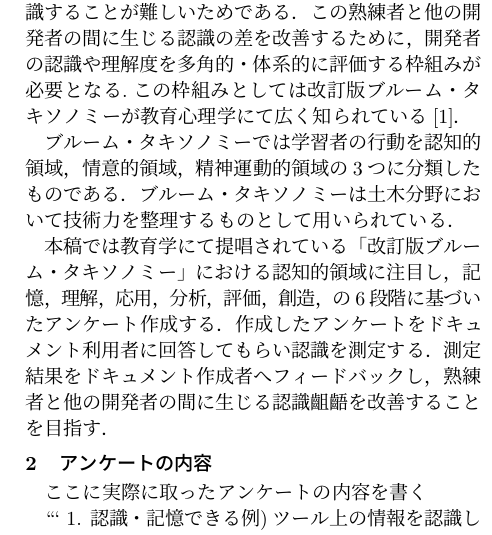
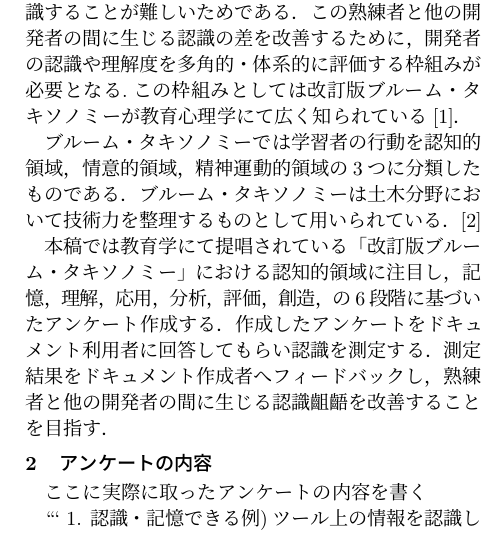
Before and after one commit to honahuku/ipsj-taikai-87, a LaTeX document (zenkoku.tex, which reads tex/1.tex): part of one column of page 1 of 2, cut so that both start at the same text. Compiled offline with pLaTeX and dvipdfmx.

Commit message:
chore: 引用漏れてたので追加

```diff
--- a/tex/1.tex
+++ b/tex/1.tex
@@ -4,6 +4,6 @@
 
 しかし，熟練者が執筆したドキュメントは他の開発者にとって十分な情報を満たしたものとならないことが多い．これは熟練者がすでに理解している事象に対し，理解が追いついていない他の開発者の理解度を認識することが難しいためである．この熟練者と他の開発者の間に生じる認識の差を改善するために，開発者の認識や理解度を多角的・体系的に評価する枠組みが必要となる.この枠組みとしては改訂版ブルーム・タキソノミーが教育心理学にて広く知られている\cite{bib:nakao}．
 
-ブルーム・タキソノミーでは学習者の行動を認知的領域，情意的領域，精神運動的領域の3つに分類したものである．ブルーム・タキソノミーは土木分野において技術力を整理するものとして用いられている．
+ブルーム・タキソノミーでは学習者の行動を認知的領域，情意的領域，精神運動的領域の3つに分類したものである．ブルーム・タキソノミーは土木分野において技術力を整理するものとして用いられている．\cite{bib:miyahara}
 
 本稿では教育学にて提唱されている「改訂版ブルーム・タキソノミー」における認知的領域に注目し，記憶，理解，応用，分析，評価，創造，の6段階に基づいたアンケート作成する．作成したアンケートをドキュメント利用者に回答してもらい認識を測定する．測定結果をドキュメント作成者へフィードバックし，熟練者と他の開発者の間に生じる認識齟齬を改善することを目指す．
```
Also changed, not shown: 1 other file.
